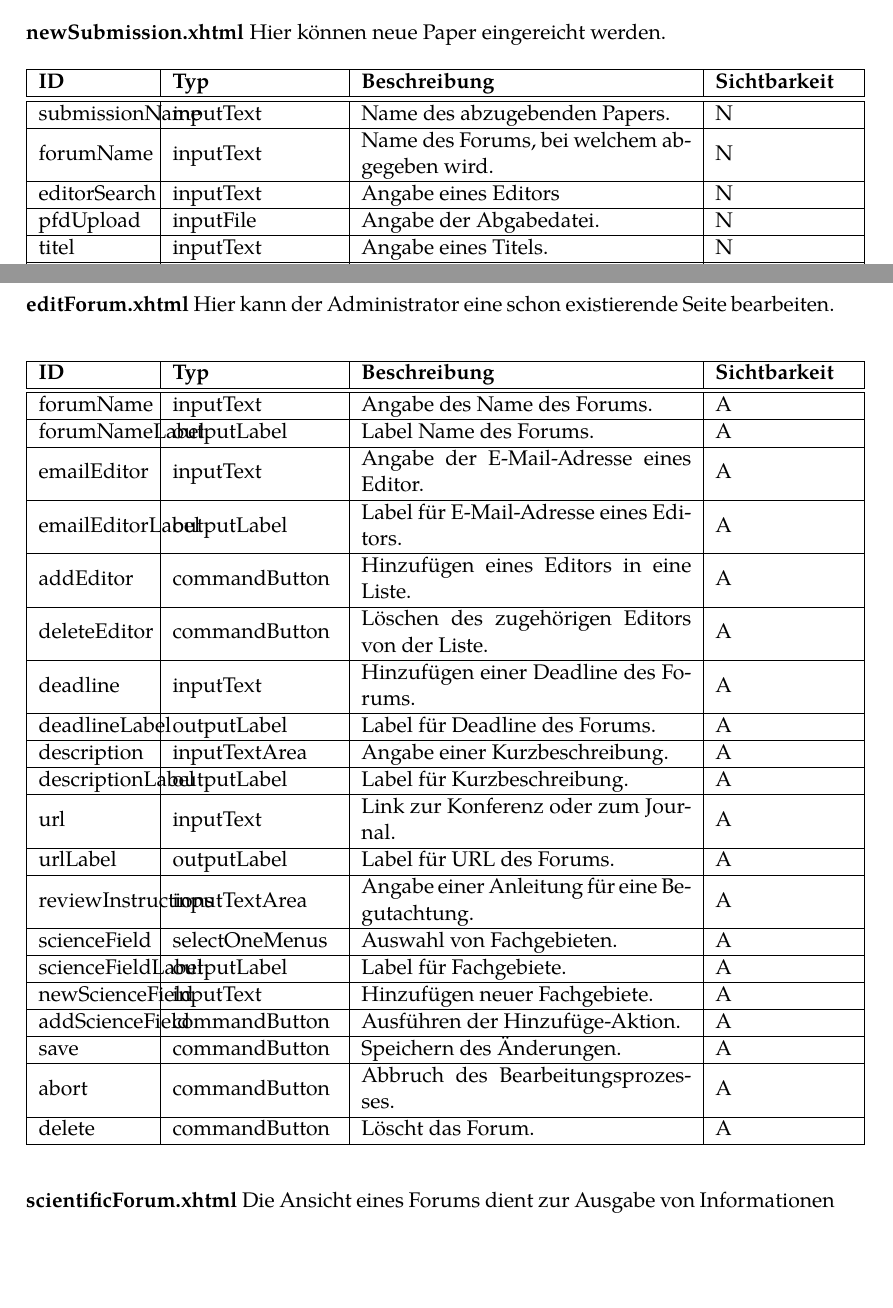
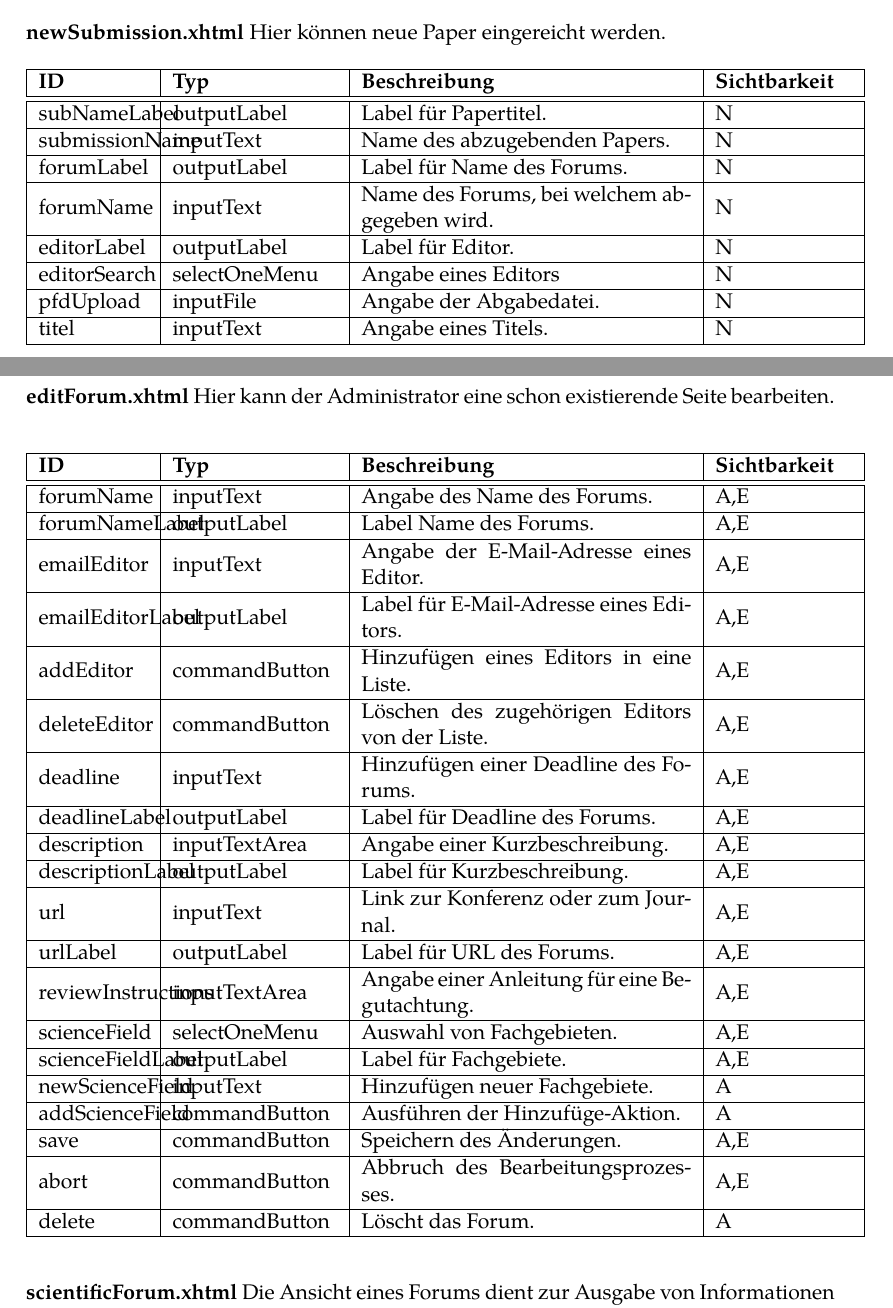
Before and after one commit to guersterst/LasEs, a LaTeX document (docs/Entwurf/Main.tex, which reads docs/Entwurf/Facelets.tex): two parts of pages 8 and 14 of 15, joined at a grey line, cut so that both start at the same text, the shorter picture padded with empty space. Compiled offline with XeLaTeX.

Commit message:
changed edit forum

```diff
--- a/docs/Entwurf/Facelets.tex
+++ b/docs/Entwurf/Facelets.tex
@@ -395,11 +395,17 @@ Sind Außerdem keine Labels für Komponenten angegeben, dann sind anstelle diese
     \nopagebreak
 
     \ftable{
+        \fentry{subNameLabel}{outputLabel}{Label für Papertitel.}{N
+        }
         \fentry{submissionName}{inputText}{Name des abzugebenden Papers.}{N}
+
+        \fentry{forumLabel}{outputLabel}{Label für Name des Forums.}{N}
 
         \fentry{forumName}{inputText}{Name des Forums, bei welchem abgegeben wird.}{N }
 
-        \fentry{editorSearch}{inputText}{Angabe eines Editors}{N}
+        \fentry{editorLabel}{outputLabel}{Label für Editor.}{N}
+
+        \fentry{editorSearch}{selectOneMenu}{Angabe eines Editors}{N}
 
         \fentry{pfdUpload}{inputFile}{Angabe der Abgabedatei.}{N}
 
@@ -751,43 +757,43 @@ In diesem Fenster wird der Administrator angewiesen, die Änderung mit seinem Pa
     \nopagebreak
 
     \ftable{
-        \fentry{forumName}{inputText}{Angabe des Name des Forums.}{A}
+        \fentry{forumName}{inputText}{Angabe des Name des Forums.}{A,E}
 
-        \fentry{forumNameLabel}{outputLabel}{Label Name des Forums.}{A}
+        \fentry{forumNameLabel}{outputLabel}{Label Name des Forums.}{A,E}
 
-        \fentry{emailEditor}{inputText}{Angabe der E-Mail-Adresse eines Editor.}{A}
+        \fentry{emailEditor}{inputText}{Angabe der E-Mail-Adresse eines Editor.}{A,E}
 
-        \fentry{emailEditorLabel}{outputLabel}{Label für E-Mail-Adresse eines Editors.}{A}
+        \fentry{emailEditorLabel}{outputLabel}{Label für E-Mail-Adresse eines Editors.}{A,E}
 
-        \fentry{addEditor}{commandButton}{Hinzufügen eines Editors in eine Liste.}{A}
+        \fentry{addEditor}{commandButton}{Hinzufügen eines Editors in eine Liste.}{A,E}
 
-        \fentry{deleteEditor}{commandButton}{Löschen des zugehörigen Editors von der Liste.}{A}
+        \fentry{deleteEditor}{commandButton}{Löschen des zugehörigen Editors von der Liste.}{A,E}
 
-        \fentry{deadline}{inputText}{Hinzufügen einer Deadline des Forums.}{A}
+        \fentry{deadline}{inputText}{Hinzufügen einer Deadline des Forums.}{A,E}
 
-        \fentry{deadlineLabel}{outputLabel}{Label für Deadline des Forums.}{A}
+        \fentry{deadlineLabel}{outputLabel}{Label für Deadline des Forums.}{A,E}
 
-        \fentry{description}{inputTextArea}{Angabe einer Kurzbeschreibung.}{A}
+        \fentry{description}{inputTextArea}{Angabe einer Kurzbeschreibung.}{A,E}
 
-        \fentry{descriptionLabel}{outputLabel}{Label für Kurzbeschreibung.}{A}
+        \fentry{descriptionLabel}{outputLabel}{Label für Kurzbeschreibung.}{A,E}
 
-        \fentry{url}{inputText}{Link zur Konferenz oder zum Journal.}{A}
+        \fentry{url}{inputText}{Link zur Konferenz oder zum Journal.}{A,E}
 
-        \fentry{urlLabel}{outputLabel}{Label für URL des Forums.}{A}
+        \fentry{urlLabel}{outputLabel}{Label für URL des Forums.}{A,E}
 
-        \fentry{reviewInstructions}{inputTextArea}{Angabe einer Anleitung für eine Begutachtung.}{A}
+        \fentry{reviewInstructions}{inputTextArea}{Angabe einer Anleitung für eine Begutachtung.}{A,E}
 
-        \fentry{scienceField}{selectOneMenus}{Auswahl von Fachgebieten.}{A}
+        \fentry{scienceField}{selectOneMenu}{Auswahl von Fachgebieten.}{A,E}
 
-        \fentry{scienceFieldLabel}{outputLabel}{Label für Fachgebiete.}{A}
+        \fentry{scienceFieldLabel}{outputLabel}{Label für Fachgebiete.}{A,E}
 
         \fentry{newScienceField}{inputText}{Hinzufügen neuer Fachgebiete.}{A}
 
         \fentry{addScienceField}{commandButton}{Ausführen der Hinzufüge-Aktion.}{A}
 
-        \fentry{save}{commandButton}{Speichern des Änderungen.}{A}
+        \fentry{save}{commandButton}{Speichern des Änderungen.}{A,E}
 
-        \fentry{abort}{commandButton}{Abbruch des Bearbeitungsprozesses.}{A}
+        \fentry{abort}{commandButton}{Abbruch des Bearbeitungsprozesses.}{A,E}
 
         \fentry{delete}{commandButton}{Löscht das Forum.}{A}
     }
```
Also changed, not shown: docs/Entwurf/Facelets.tex (2 more changed lines).
